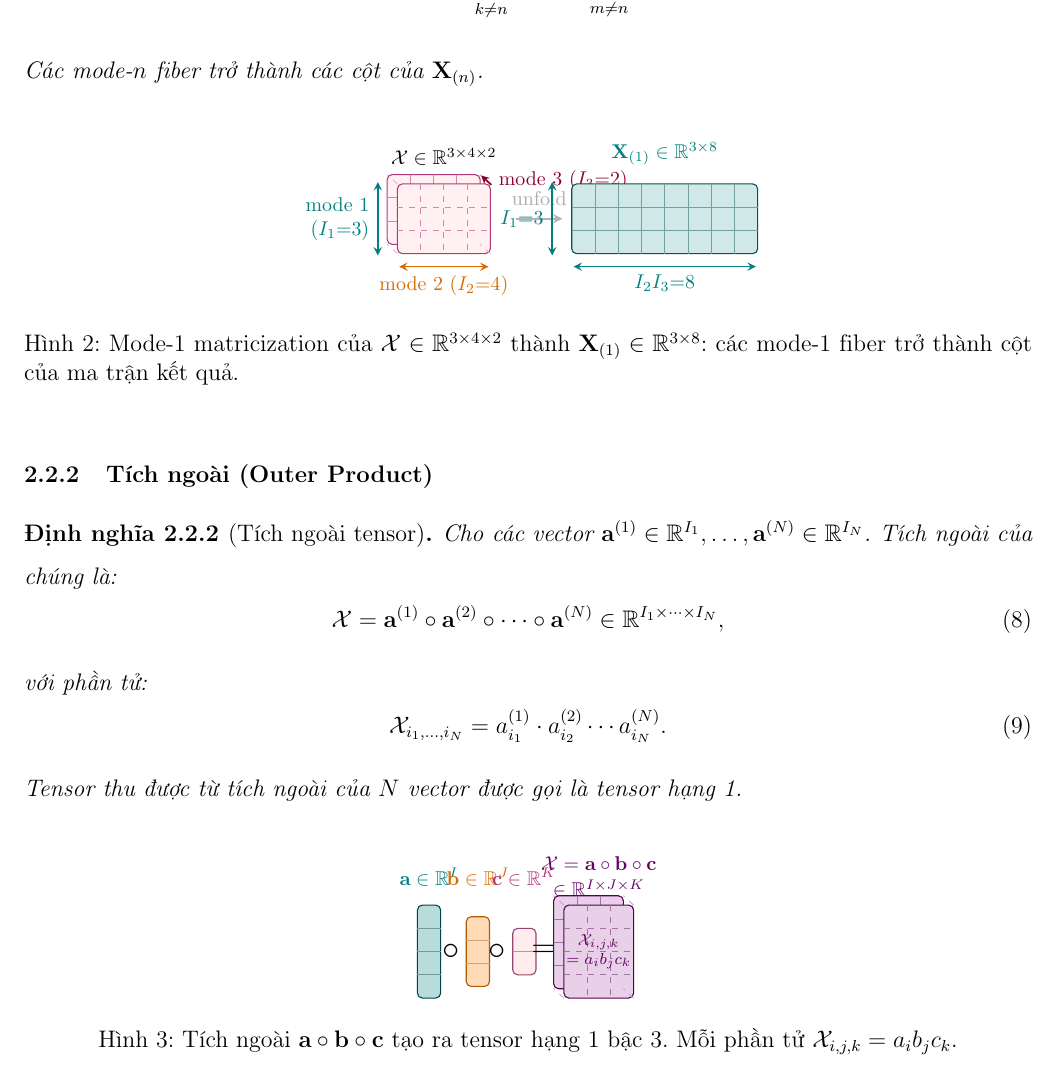
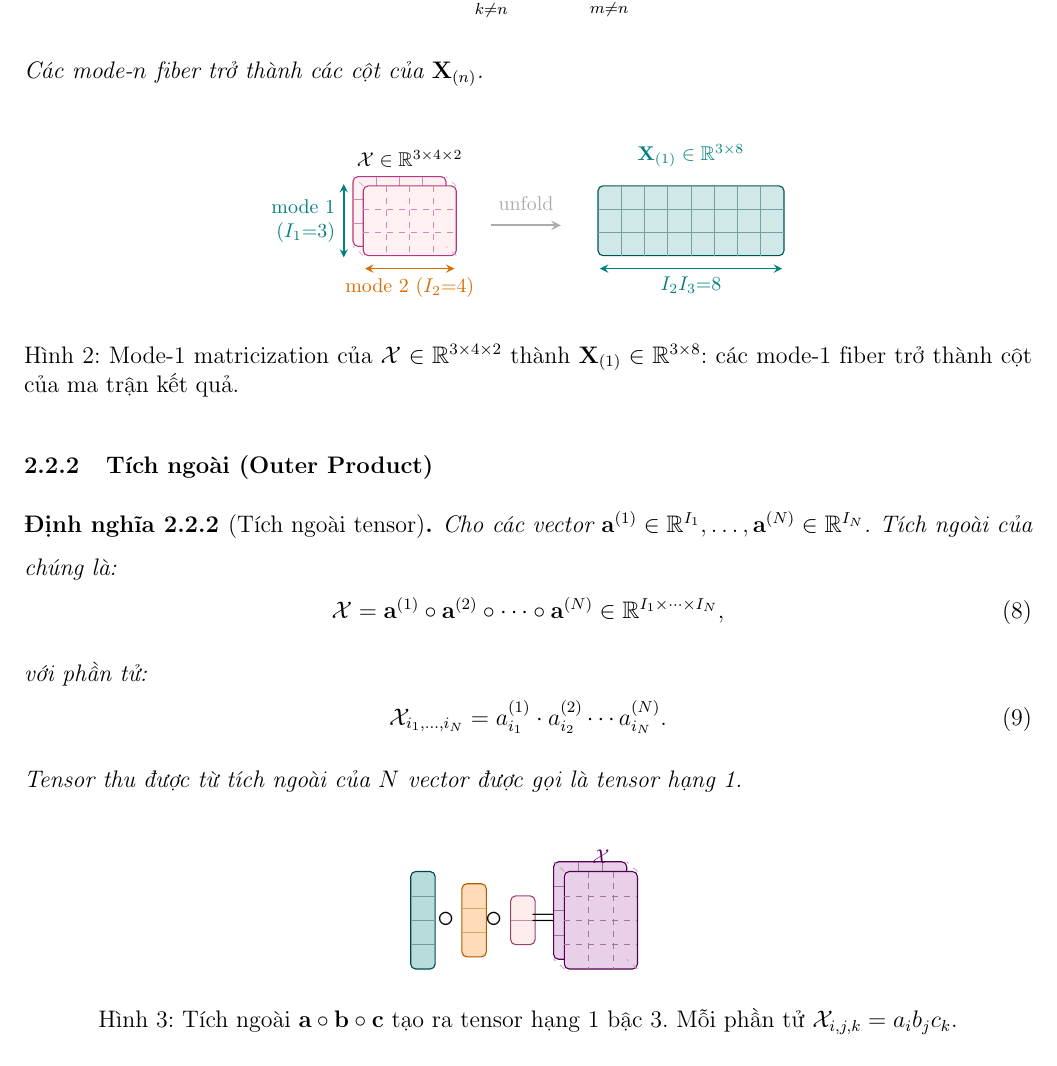
Before and after one commit to tadtd/csc14005-introduction-to-machine-learning, a LaTeX document (lab-3/report/main.tex, which reads lab-3/report/content/fundamental.tex): part of page 13 of 32, cut so that both start at the same text. Compiled offline with pdfLaTeX.

Commit message:
fix(report): adjust figure placement and improve formatting in fundamental.tex

```diff
--- a/lab-3/report/content/fundamental.tex
+++ b/lab-3/report/content/fundamental.tex
@@ -159,7 +159,7 @@ và phần tử $\mathcal{X}_{i_1,\ldots,i_N}$ được ánh xạ tới phần t
 Các mode-$n$ fiber trở thành các cột của $\mathbf{X}_{(n)}$.
 \end{definition}
 
-\begin{figure}[h]
+\begin{figure}[H]
 \centering
 \begin{tikzpicture}[scale=0.82, every node/.style={font=\small}]
   \pgfmathsetmacro{\tfgCy}{-0.75}
@@ -180,31 +180,24 @@ Các mode-$n$ fiber trở thành các cột của $\mathbf{X}_{(n)}$.
       (0.04, \tXTop-3*\tfgCellH-0.28) -- (4*\tfgCellW-0.04, \tXTop-3*\tfgCellH-0.28)
       node[midway, below, text=orange!85!black, font=\footnotesize]
         {mode 2 ($I_2{=}4$)};
-    % mode 3
-    \draw[purple!75!black, line width=0.85pt, ->, >=stealth]
-      (4*\tfgCellW+0.02, \tXTop-0.02) -- (4*\tfgCellW-0.20, \tXTop+0.18)
-      node[midway, right, xshift=2pt, text=purple!75!black, font=\footnotesize]
-        {mode 3 ($I_3{=}2$)};
   \end{scope}
 
   % --- unfold ---
-  \draw[->, line width=1.1pt, gray!60, >=stealth] (2.55, \tfgCy) -- (3.55, \tfgCy)
-    node[midway, above=2pt, font=\footnotesize, text=gray!65] {unfold};
+  \draw[->, line width=1.1pt, gray!65, >=stealth] (2.75, \tfgCy-0.10) -- (4.25, \tfgCy-0.10)
+    node[midway, above=3pt, font=\footnotesize, text=gray!65] {unfold};
 
   % --- Ma trận 3 x 8 ---
-  \begin{scope}[xshift=3.75cm]
+  \begin{scope}[xshift=5.05cm]
     \pgfmathsetmacro{\mXTop}{\tfgCy+1.5*\tfgCellH}
     \drawtfgface{3}{8}{0}{\mXTop}{teal!18}{teal!65!black}{0}
     \node[above=4pt, font=\footnotesize\bfseries, text=teal] at (2.0, \mXTop+0.05)
       {$\mathbf{X}_{(1)}\in\mathbb{R}^{3\times 8}$};
     \draw[teal, line width=0.85pt, <->, >=stealth]
-      (-0.42, \mXTop+0.04) -- (-0.42, \mXTop-3*\tfgCellH-0.04)
-      node[midway, left, text=teal, font=\footnotesize] {$I_1{=}3$};
-    \draw[teal, line width=0.85pt, <->, >=stealth]
       (0.04, \mXTop-3*\tfgCellH-0.28) -- (8*\tfgCellW-0.04, \mXTop-3*\tfgCellH-0.28)
       node[midway, below, text=teal, font=\footnotesize] {$I_2 I_3 {=} 8$};
   \end{scope}
 \end{tikzpicture}
+\vspace{0.4em}
 \caption{Mode-1 matricization của $\mathcal{X}\in\mathbb{R}^{3\times 4\times 2}$ thành $\mathbf{X}_{(1)}\in\mathbb{R}^{3\times 8}$: các mode-1 fiber trở thành cột của ma trận kết quả.}
 \label{fig:matricization}
 \end{figure}
@@ -223,22 +216,10 @@ với phần tử:
 Tensor thu được từ tích ngoài của $N$ vector được gọi là \textit{tensor hạng 1}.
 \end{definition}
 
-\begin{figure}[h]
+\begin{figure}[H]
 \centering
-\begin{tikzpicture}[scale=0.82, every node/.style={font=\small}]
+\begin{tikzpicture}[scale=0.86, every node/.style={font=\small}]
   \pgfmathsetmacro{\opCy}{-1.05}
-  \pgfmathsetmacro{\labelY}{0.55}
-
-  % ===== Hàng nhãn (căn theo tâm đồ họa bên dưới) =====
-  \node[text=teal, font=\footnotesize\bfseries] at (0.25, \labelY)
-    {$\mathbf{a}\in\mathbb{R}^I$};
-  \node[text=orange!85!black, font=\footnotesize\bfseries] at (1.30, \labelY)
-    {$\mathbf{b}\in\mathbb{R}^J$};
-  \node[text=magenta!70!black, font=\footnotesize\bfseries] at (2.30, \labelY)
-    {$\mathbf{c}\in\mathbb{R}^K$};
-  \node[text=violet!80!black, font=\footnotesize\bfseries, align=center] at (3.90, \labelY)
-    {$\mathcal{X}=\mathbf{a}\circ\mathbf{b}\circ\mathbf{c}$\\[1pt]
-     $\in\mathbb{R}^{I\times J\times K}$};
 
   % ===== Hàng đồ họa =====
   \drawtfgveccy{4}{0.00}{\opCy}{teal!28}{teal!55!black}
@@ -254,10 +235,11 @@ Tensor thu được từ tích ngoài của $N$ vector được gọi là \texti
   \begin{scope}[xshift=3.15cm]
     \pgfmathsetmacro{\tTop}{\opCy+2*\tfgCellH}
     \drawtfgtensor{4}{3}{2}{0}{\tTop}{violet!18}{violet!65!black}
-    \node[font=\scriptsize, text=violet!75!black, align=center] at (0.75, \opCy)
-      {$\mathcal{X}_{i,j,k}$\\[0pt]$= a_i b_j c_k$};
+    \node[text=violet!80!black, font=\footnotesize\bfseries] at (0.75, 0.25)
+      {$\mathcal{X}$};
   \end{scope}
 \end{tikzpicture}
+\vspace{0.4em}
 \caption{Tích ngoài $\mathbf{a} \circ \mathbf{b} \circ \mathbf{c}$ tạo ra tensor hạng 1 bậc 3. Mỗi phần tử $\mathcal{X}_{i,j,k} = a_i b_j c_k$.}
 \label{fig:outer-product}
 \end{figure}
```
Also changed, not shown: lab-3/report/content/fundamental.tex (4 more changed lines).
